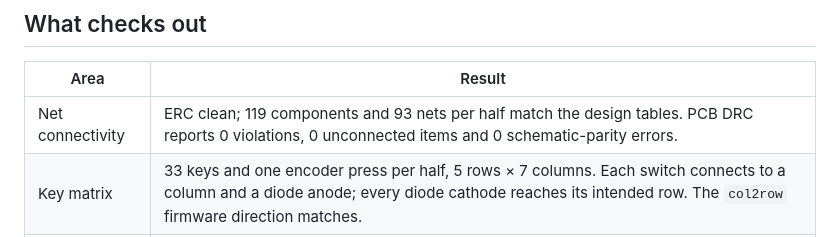
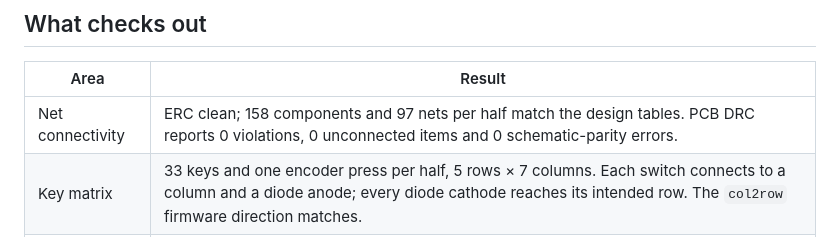
Before and after one commit to milindmadhukar/keygen, a Markdown page: docs/logic-audit.md, the part around the change. Rendered like a GitHub page.

Commit message:
docs(audit): update the part and net counts

```diff
--- a/docs/logic-audit.md
+++ b/docs/logic-audit.md
@@ -9,7 +9,7 @@ powered prototype.
 
 | Area | Result |
 |---|---|
-| Net connectivity | ERC clean; 119 components and 93 nets per half match the design tables. PCB DRC reports 0 violations, 0 unconnected items and 0 schematic-parity errors. |
+| Net connectivity | ERC clean; 158 components and 97 nets per half match the design tables. PCB DRC reports 0 violations, 0 unconnected items and 0 schematic-parity errors. |
 | Key matrix | 33 keys and one encoder press per half, 5 rows × 7 columns. Each switch connects to a column and a diode anode; every diode cathode reaches its intended row. The `col2row` firmware direction matches. |
 | Controller and accessories | The 24 SuperMini header pads, underside orientation, reset, OLED GND/VCC/SCL/SDA, encoder A/B/common, and NFC-as-GPIO firmware setting match. OLED VCC is the controller's switched 3.3 V output; the firmware holds P0.13 high. The exact purchased OLED module's supply current and pin marking still need checking. |
 | Battery switch and LED boost | The slide switch carries gate current only; Q101/Q201 carries the battery path. U102/U202 (TPS61023) boost B+ to 0.595 V × (1 + 732k/100k) = 4.95 V (4.83–5.08 V over the reference tolerance), inside the SK6812MINI-E's 3.7–5.5 V for any cell voltage. P0.08 drives the boost's enable directly (≥ 2.9 V against a 1.2 V threshold) and the 100 kΩ R103/R203 holds it off before firmware takes over; shut down, the converter disconnects its output (0.1 µA). The inductor, output and input capacitors sit within 7 mm of the IC, laid out as the datasheet's example. The JST-PH connector is rated 2 A with AWG 24 wire, above the estimated capped LED load; the actual pack wiring and protection board rating are not specified. |
```
